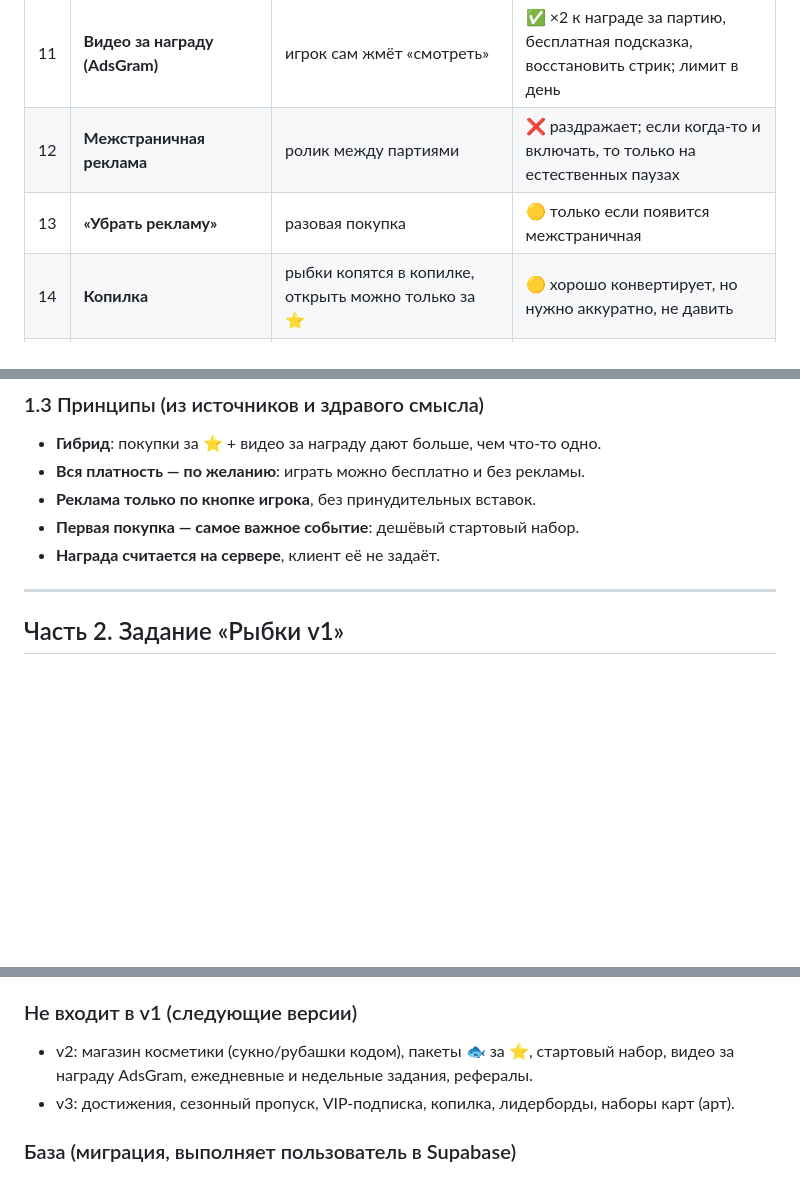
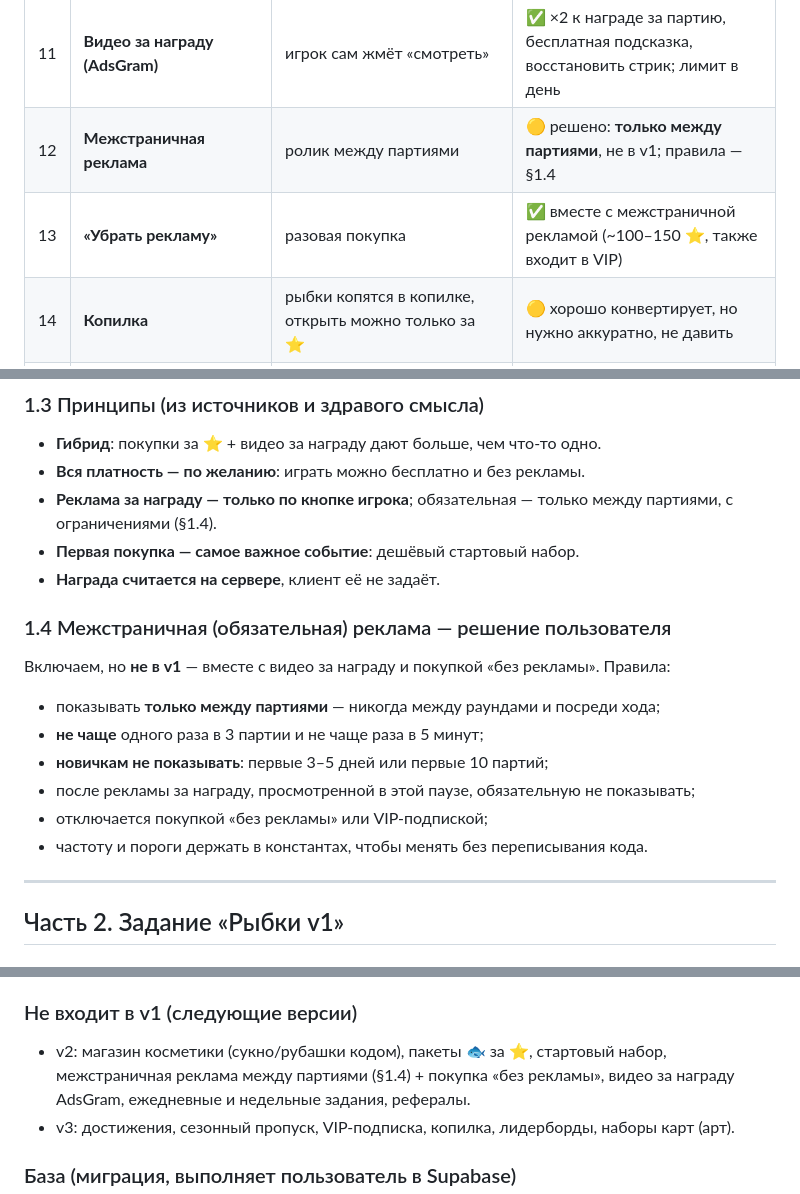
Before and after one commit to AssaHop/kittyfooda, a Markdown page: docs/monetization.md, 3 parts joined by grey strips. GitHub-like rendering; blank space fills up the shorter version.

Commit message:
monetization: межстраничная реклама — только между партиями, не в v1; правила частоты и «без рекламы»
Co-Authored-By: Claude Opus 5.5 <noreply@anthropic.com>
Claude-Session: https://claude.ai/code/session_01YWBhc7XyH6Quahzkpjq16G

```diff
--- a/docs/monetization.md
+++ b/docs/monetization.md
@@ -40,8 +40,8 @@
 | 9 | **Стартовый набор** | разовое предложение ~$1 новичку; первая покупка — главная конверсия | ✅ ~50 ⭐: рыбки + рубашка + 3 подсказки |
 | 10 | **Пакеты рыбок за ⭐** | лестница цен, на больших бонус | ✅ |
 | 11 | **Видео за награду (AdsGram)** | игрок сам жмёт «смотреть» | ✅ ×2 к награде за партию, бесплатная подсказка, восстановить стрик; лимит в день |
-| 12 | **Межстраничная реклама** | ролик между партиями | ❌ раздражает; если когда-то и включать, то только на естественных паузах |
-| 13 | **«Убрать рекламу»** | разовая покупка | 🟡 только если появится межстраничная |
+| 12 | **Межстраничная реклама** | ролик между партиями | 🟡 решено: **только между партиями**, не в v1; правила — §1.4 |
+| 13 | **«Убрать рекламу»** | разовая покупка | ✅ вместе с межстраничной рекламой (~100–150 ⭐, также входит в VIP) |
 | 14 | **Копилка** | рыбки копятся в копилке, открыть можно только за ⭐ | 🟡 хорошо конвертирует, но нужно аккуратно, не давить |
 | 15 | **Сезонный пропуск** | месяц, бесплатная и платная дорожка наград | 🟡 (v3) когда будет много косметики/арта |
 | 16 | **VIP-подписка (Stars subscriptions)** | рыбки каждый день, +% к наградам, эксклюзивная рубашка | 🟡 (v3) |
@@ -56,9 +56,19 @@
 
 - **Гибрид**: покупки за ⭐ + видео за награду дают больше, чем что-то одно.
 - **Вся платность — по желанию**: играть можно бесплатно и без рекламы.
-- **Реклама только по кнопке игрока**, без принудительных вставок.
+- **Реклама за награду — только по кнопке игрока**; обязательная — только между партиями, с ограничениями (§1.4).
 - **Первая покупка — самое важное событие**: дешёвый стартовый набор.
 - **Награда считается на сервере**, клиент её не задаёт.
+
+### 1.4 Межстраничная (обязательная) реклама — решение пользователя
+
+Включаем, но **не в v1** — вместе с видео за награду и покупкой «без рекламы». Правила:
+- показывать **только между партиями** — никогда между раундами и посреди хода;
+- **не чаще** одного раза в 3 партии и не чаще раза в 5 минут;
+- **новичкам не показывать**: первые 3–5 дней или первые 10 партий;
+- после рекламы за награду, просмотренной в этой паузе, обязательную не показывать;
+- отключается покупкой «без рекламы» или VIP-подпиской;
+- частоту и пороги держать в константах, чтобы менять без переписывания кода.
 
 ---
 
@@ -86,6 +96,7 @@
 
 ### Не входит в v1 (следующие версии)
 - v2: магазин косметики (сукно/рубашки кодом), пакеты 🐟 за ⭐, стартовый набор,
+  межстраничная реклама между партиями (§1.4) + покупка «без рекламы»,
   видео за награду AdsGram, ежедневные и недельные задания, рефералы.
 - v3: достижения, сезонный пропуск, VIP-подписка, копилка, лидерборды, наборы карт (арт).
 
```
